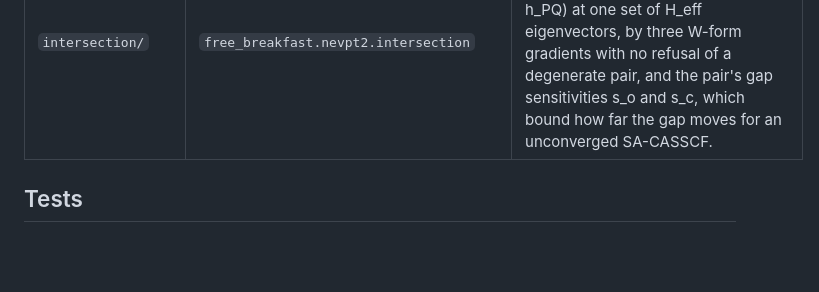
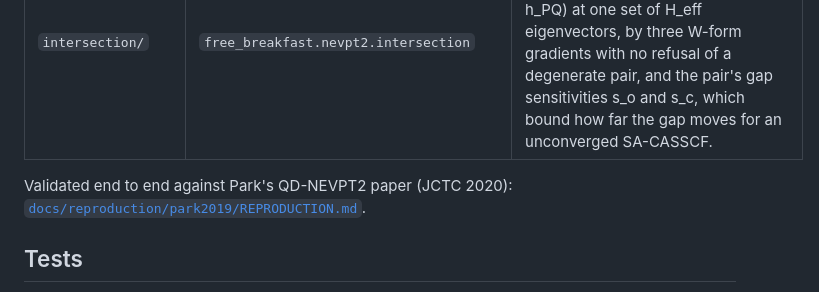
Before and after one commit to whatDiracIsCooking/FreeBreakfast, a Markdown page: src/nevpt2/README.md, the part around the change. Rendered like a GitHub page; blank space fills up the shorter version.

Commit message:
docs/reproduction/park2019: what reproduced, and what could not (#851)
REPRODUCTION.md consolidates milestone 26: the method identification and
its numerical proof (frozen-core single points at Park's SI geometries,
<= 0.52 uEh at all 18 points and states), each tier's gated quantity with
its bar, measured value and verdict, the convergence and refusal status
actually observed, what was rerun (#849 after #874) and what was not,
what could not be reproduced and why, the reverse-mode rdms_adjoint
against Park's 2RDM-derivative multipassing, the s_o/s_c gap bound, the
defects the reproduction fixed and the issues still open, and where the
record contradicts itself.

The directory README points at it, and src/nevpt2/README.md gains one
line linking it. Docs only: no C++ changed, no ctest run.

Co-Authored-By: Claude Opus 5.5 <noreply@anthropic.com>

```diff
--- a/src/nevpt2/README.md
+++ b/src/nevpt2/README.md
@@ -24,6 +24,8 @@ name needs a prefix" has the rule.
 | `gradient/` | `free_breakfast.nevpt2.gradient` | `nevpt2::sc_energy` and `nevpt2::sc_adjoint`: one root's SC correlation energy built from (h, B, c), every class input with it (the orbital energies from (h, B, γ), not re-canonicalized), and its adjoint h̄, Λ and y, with the orbital source term X and A = X − Xᵀ as an AO half-transform. `nevpt2::zc_multipliers` and `nevpt2::zc_adjoint`: the inactive-rotation multipliers z^c from any such A and ε, one division per core–core and virtual–virtual pair (a degenerate one zero or refused), and the term ⟨z^c, f⟩ they add with its adjoints h̄, Λ, y^c and A^{z^c}. `nevpt2::sc_gradient` and `nevpt2::lagrangian_gradient`: the SC-NEVPT2 nuclear gradient of a single-state DF-CASSCF, the Z-vector over the CI-relaxed Hessian, the gate that the Lagrangian's orbital source term is symmetric in every block, and one `mcscf::df_gradient` pass over the multipliers and the correlation's MO adjoint. `nevpt2::pc_energy`, `nevpt2::pc_adjoint` and `nevpt2::pc_gradient`: the same for PC-NEVPT2, over the PC class energies' reverse pass, with z^c the same division over PC's own A. |
 | `intersection/` | `free_breakfast.nevpt2.intersection` | `nevpt2::qd_sc_intersection` and `nevpt2::qd_pc_intersection`: a QD pair's branching space (g_P, g_Q, h_PQ) at one set of H_eff eigenvectors, by three W-form gradients with no refusal of a degenerate pair, and the pair's gap sensitivities s_o and s_c, which bound how far the gap moves for an unconverged SA-CASSCF. |
 
+Validated end to end against Park's QD-NEVPT2 paper (JCTC 2020): [`docs/reproduction/park2019/REPRODUCTION.md`](../../docs/reproduction/park2019/REPRODUCTION.md).
+
 ## Tests
 
 `test/gtest/nevpt2_<name>_gpu.cpp`, linked into `free_breakfast_tests_gpu`,
```
Also changed, not shown: 2 other files.
